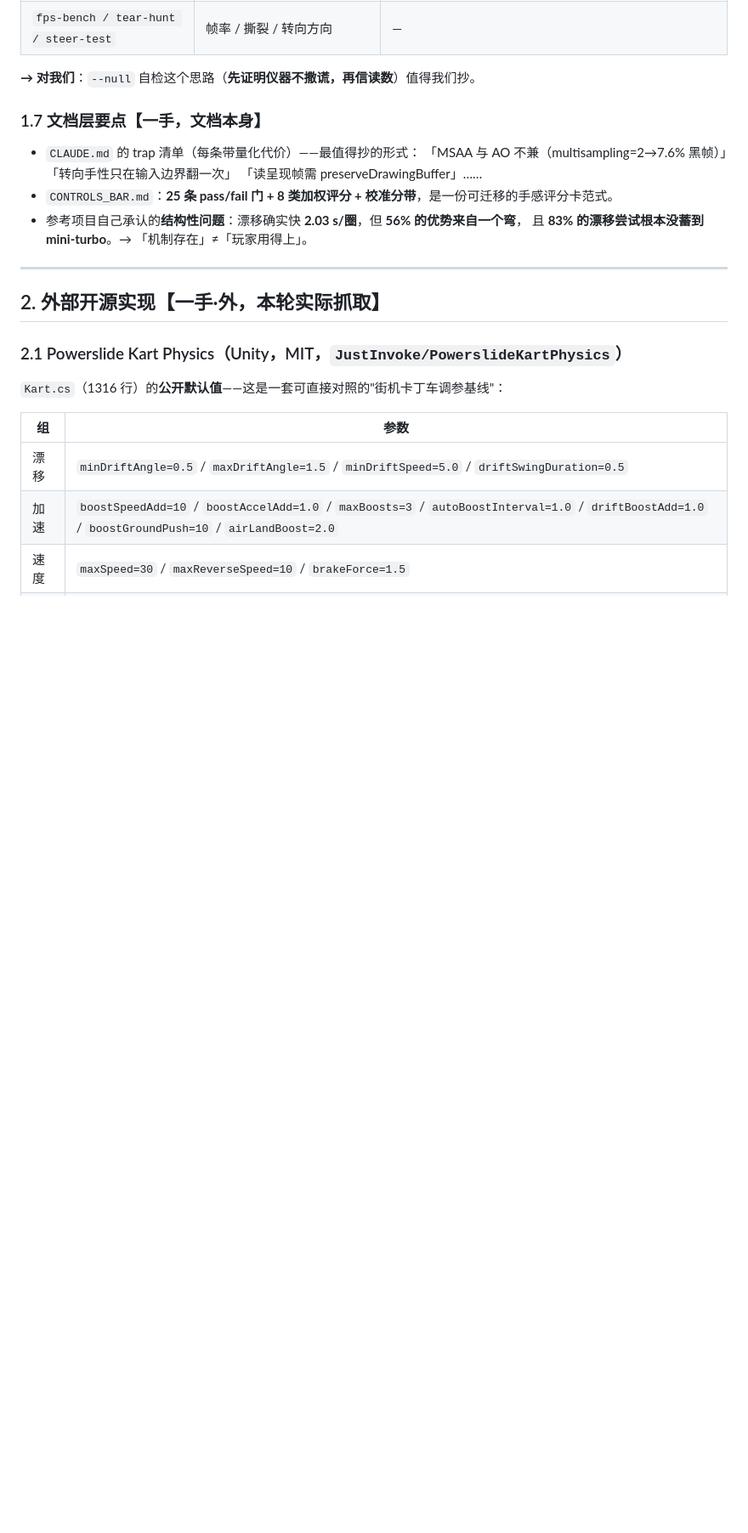
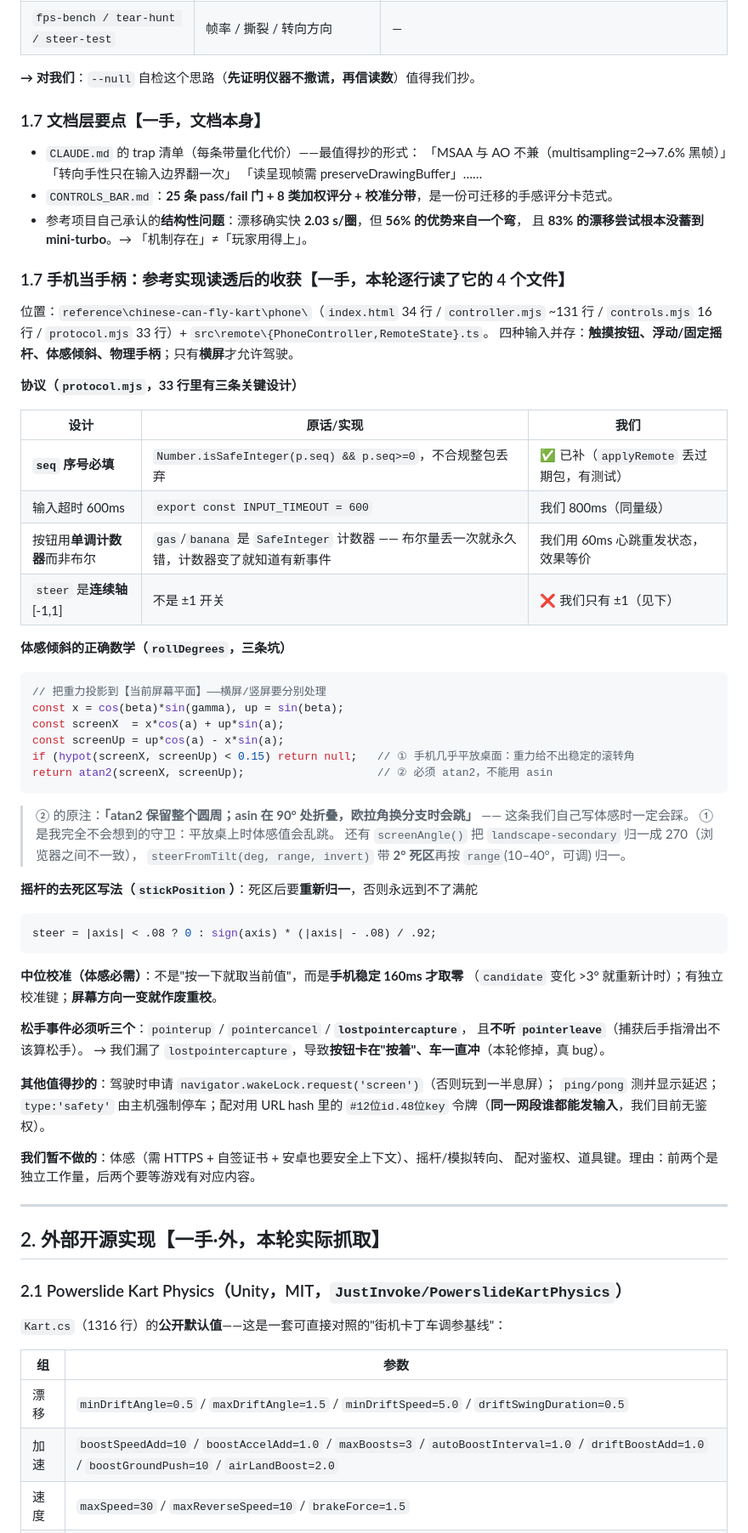
Before and after one commit to shenlu718/my-kart, a Markdown page: docs/参考资料-赛车手感.md, the part around the change. Shown at 85% size. GitHub-like rendering; blank space fills up the shorter version.

Commit message:
调研文档补 §1.7：手机手柄（读透参考实现后的收获——atan2/平放守卫/去死区归一/中位校准/松手三事件）

````diff
--- a/docs/参考资料-赛车手感.md
+++ b/docs/参考资料-赛车手感.md
@@ -181,6 +181,54 @@ ahead = 26 m + 34 m × sp        // 速度越快看得越远
 - 参考项目自己承认的**结构性问题**：漂移确实快 **2.03 s/圈**，但 **56% 的优势来自一个弯**，
   且 **83% 的漂移尝试根本没蓄到 mini-turbo**。→ 「机制存在」≠「玩家用得上」。
 
+### 1.7 手机当手柄：参考实现读透后的收获【一手，本轮逐行读了它的 4 个文件】
+
+位置：`reference\chinese-can-fly-kart\phone\`（`index.html` 34 行 / `controller.mjs` ~131 行 /
+`controls.mjs` 16 行 / `protocol.mjs` 33 行）+ `src\remote\{PhoneController,RemoteState}.ts`。
+四种输入并存：**触摸按钮、浮动/固定摇杆、体感倾斜、物理手柄**；只有**横屏**才允许驾驶。
+
+**协议（`protocol.mjs`，33 行里有三条关键设计）**
+
+| 设计 | 原话/实现 | 我们 |
+|---|---|---|
+| **`seq` 序号必填** | `Number.isSafeInteger(p.seq) && p.seq>=0`，不合规整包丢弃 | ✅ 已补（`applyRemote` 丢过期包，有测试） |
+| 输入超时 600ms | `export const INPUT_TIMEOUT = 600` | 我们 800ms（同量级） |
+| 按钮用**单调计数器**而非布尔 | `gas`/`banana` 是 `SafeInteger` 计数器 —— 布尔量丢一次就永久错，计数器变了就知道有新事件 | 我们用 60ms 心跳重发状态，效果等价 |
+| `steer` 是**连续轴** [-1,1] | 不是 ±1 开关 | ❌ 我们只有 ±1（见下） |
+
+**体感倾斜的正确数学（`rollDegrees`，三条坑）**
+```js
+// 把重力投影到【当前屏幕平面】——横屏/竖屏要分别处理
+const x = cos(beta)*sin(gamma), up = sin(beta);
+const screenX  = x*cos(a) + up*sin(a);
+const screenUp = up*cos(a) - x*sin(a);
+if (hypot(screenX, screenUp) < 0.15) return null;   // ① 手机几乎平放桌面：重力给不出稳定的滚转角
+return atan2(screenX, screenUp);                    // ② 必须 atan2，不能用 asin
+```
+> ② 的原注：**「atan2 保留整个圆周；asin 在 90° 处折叠，欧拉角换分支时会跳」** —— 这条我们自己写体感时一定会踩。
+> ① 是我完全不会想到的守卫：平放桌上时体感值会乱跳。
+> 还有 `screenAngle()` 把 `landscape-secondary` 归一成 270（浏览器之间不一致），
+> `steerFromTilt(deg, range, invert)` 带 **2° 死区**再按 `range`(10–40°，可调) 归一。
+
+**摇杆的去死区写法（`stickPosition`）**：死区后要**重新归一**，否则永远到不了满舵
+```js
+steer = |axis| < .08 ? 0 : sign(axis) * (|axis| - .08) / .92;
+```
+
+**中位校准（体感必需）**：不是"按一下就取当前值"，而是**手机稳定 160ms 才取零**
+（`candidate` 变化 >3° 就重新计时）；有独立校准键；**屏幕方向一变就作废重校**。
+
+**松手事件必须听三个**：`pointerup` / `pointercancel` / **`lostpointercapture`**，
+且**不听 `pointerleave`**（捕获后手指滑出不该算松手）。
+→ 我们漏了 `lostpointercapture`，导致**按钮卡在"按着"、车一直冲**（本轮修掉，真 bug）。
+
+**其他值得抄的**：驾驶时申请 `navigator.wakeLock.request('screen')`（否则玩到一半息屏）；
+`ping/pong` 测并显示延迟；`type:'safety'` 由主机强制停车；配对用 URL hash 里的
+`#12位id.48位key` 令牌（**同一网段谁都能发输入**，我们目前无鉴权）。
+
+**我们暂不做的**：体感（需 HTTPS + 自签证书 + 安卓也要安全上下文）、摇杆/模拟转向、
+配对鉴权、道具键。理由：前两个是独立工作量，后两个要等游戏有对应内容。
+
 ---
 
 ## 2. 外部开源实现【一手·外，本轮实际抓取】
````
